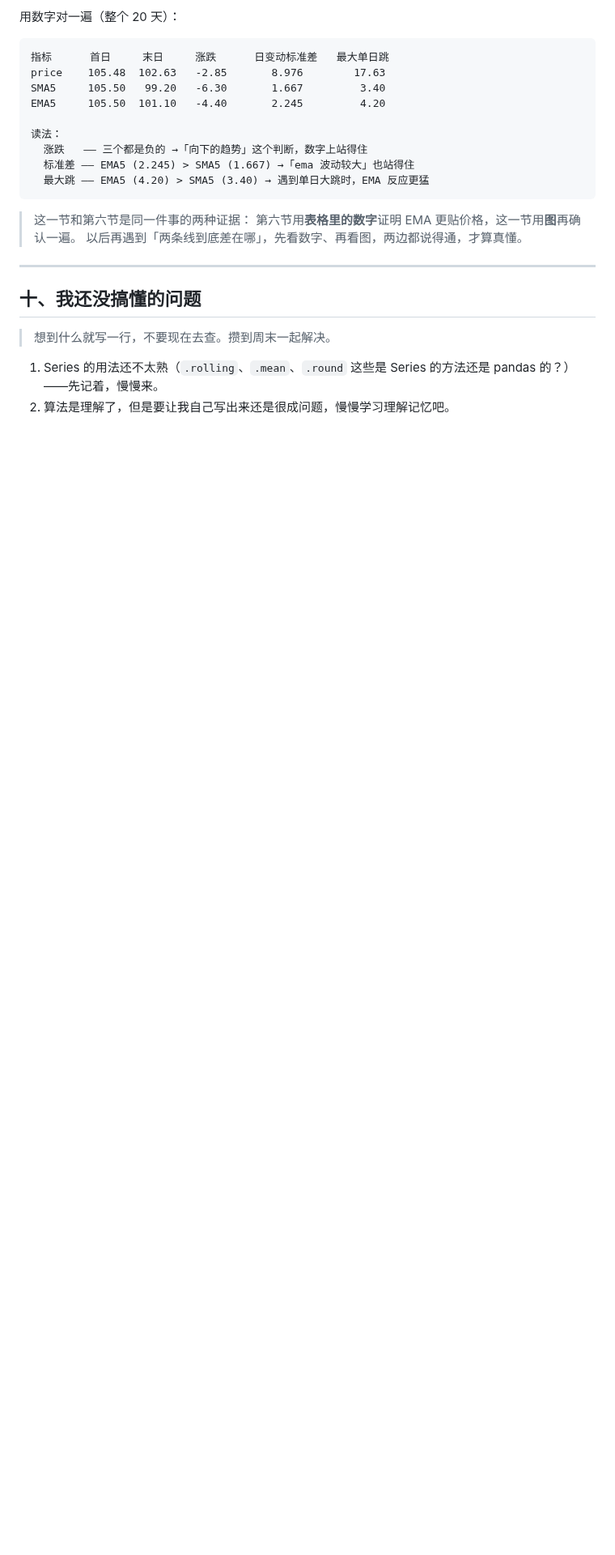
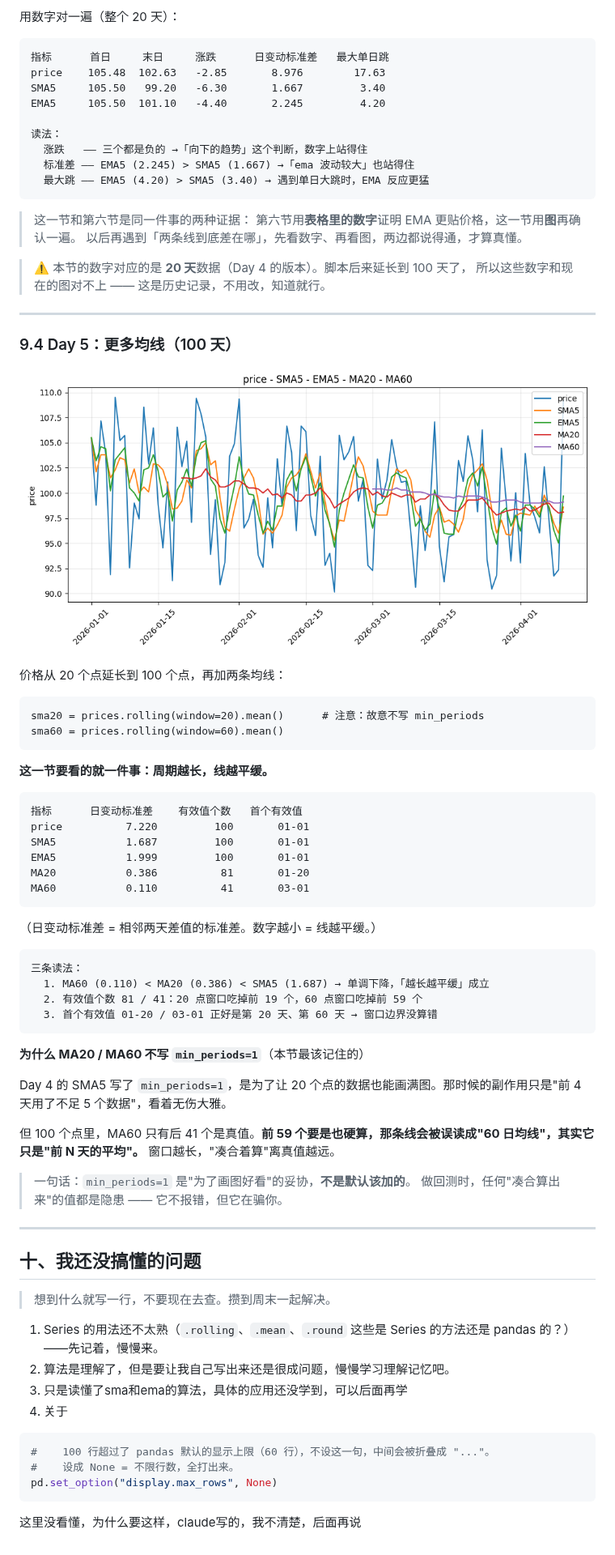
Before and after one commit to Forwardblue/quant_finance_study, a Markdown page: 知识库/01_核心概念/移动平均线.md, the part around one of its changes. Shown at 81% size. Drawn GitHub-style; pictures changed too: python_study/ma.png; blank space fills up the shorter version.

````diff
--- a/知识库/01_核心概念/移动平均线.md
+++ b/知识库/01_核心概念/移动平均线.md
@@ -341,11 +369,57 @@ sma 的波动相对来说比较平稳，看的是近五天的综合趋势，而
 > 第六节用**表格里的数字**证明 EMA 更贴价格，这一节用**图**再确认一遍。
 > 以后再遇到「两条线到底差在哪」，先看数字、再看图，两边都说得通，才算真懂。
 
+> ⚠️ 本节的数字对应的是 **20 天**数据（Day 4 的版本）。脚本后来延长到 100 天了，
+> 所以这些数字和现在的图对不上 —— 这是历史记录，不用改，知道就行。
+
 ---
 
+### 9.4 Day 5：更多均线（100 天）
+
+![price - SMA5 - EMA5 - MA20 - MA60](../../python_study/ma.png)
+
+价格从 20 个点延长到 100 个点，再加两条均线：
+
+    sma20 = prices.rolling(window=20).mean()      # 注意：故意不写 min_periods
+    sma60 = prices.rolling(window=60).mean()
+
+**这一节要看的就一件事：周期越长，线越平缓。**
+
+    指标      日变动标准差    有效值个数   首个有效值
+    price          7.220         100       01-01
+    SMA5           1.687         100       01-01
+    EMA5           1.999         100       01-01
+    MA20           0.386          81       01-20
+    MA60           0.110          41       03-01
+
+（日变动标准差 = 相邻两天差值的标准差。数字越小 = 线越平缓。）
+
+    三条读法：
+      1. MA60 (0.110) < MA20 (0.386) < SMA5 (1.687) → 单调下降，「越长越平缓」成立
+      2. 有效值个数 81 / 41：20 点窗口吃掉前 19 个，60 点窗口吃掉前 59 个
+      3. 首个有效值 01-20 / 03-01 正好是第 20 天、第 60 天 → 窗口边界没算错
+
+**为什么 MA20 / MA60 不写 `min_periods=1`**（本节最该记住的）
+
+Day 4 的 SMA5 写了 `min_periods=1`，是为了让 20 个点的数据也能画满图。那时候的副作用只是"前 4 天用了不足 5 个数据"，看着无伤大雅。
+
+但 100 个点里，MA60 只有后 41 个是真值。**前 59 个要是也硬算，那条线会被误读成"60 日均线"，其实它只是"前 N 天的平均"。** 窗口越长，"凑合着算"离真值越远。
+
+> 一句话：`min_periods=1` 是"为了画图好看"的妥协，**不是默认该加的**。
+> 做回测时，任何"凑合算出来"的值都是隐患 —— 它不报错，但它在骗你。
+
+---
 ## 十、我还没搞懂的问题
 
 > 想到什么就写一行，不要现在去查。攒到周末一起解决。
 
 1. Series 的用法还不太熟（`.rolling`、`.mean`、`.round` 这些是 Series 的方法还是 pandas 的？）——先记着，慢慢来。
 2. 算法是理解了，但是要让我自己写出来还是很成问题，慢慢学习理解记忆吧。
+3. 只是读懂了sma和ema的算法，具体的应用还没学到，可以后面再学
+4. 关于
+```python
+#    100 行超过了 pandas 默认的显示上限（60 行），不设这一句，中间会被折叠成 "..."。
+#    设成 None = 不限行数，全打出来。
+pd.set_option("display.max_rows", None)
+```
+这里没看懂，为什么要这样，claude写的，我不清楚，后面再说
````
Also changed, not shown: other parts of 知识库/01_核心概念/移动平均线.md (+71 -43 lines), 学习日志.md (+6 -0 lines), 1 other file.
